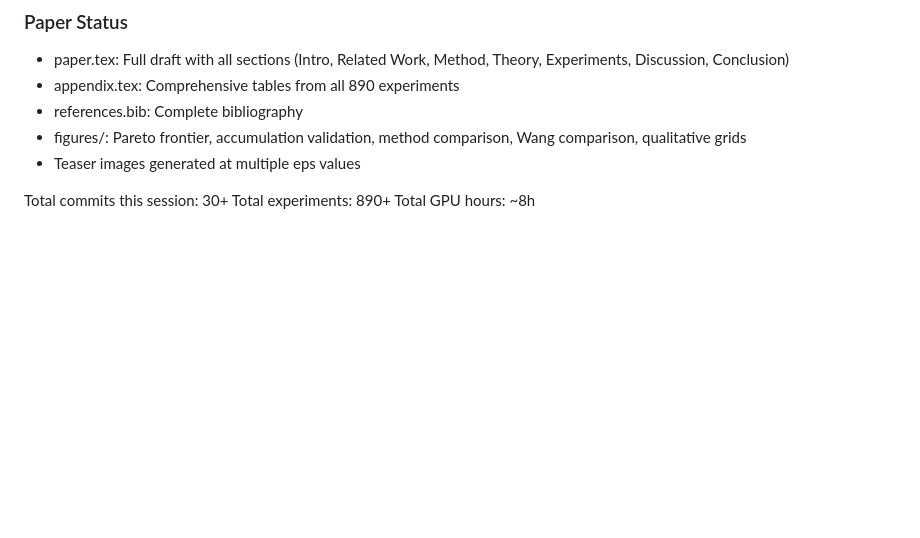
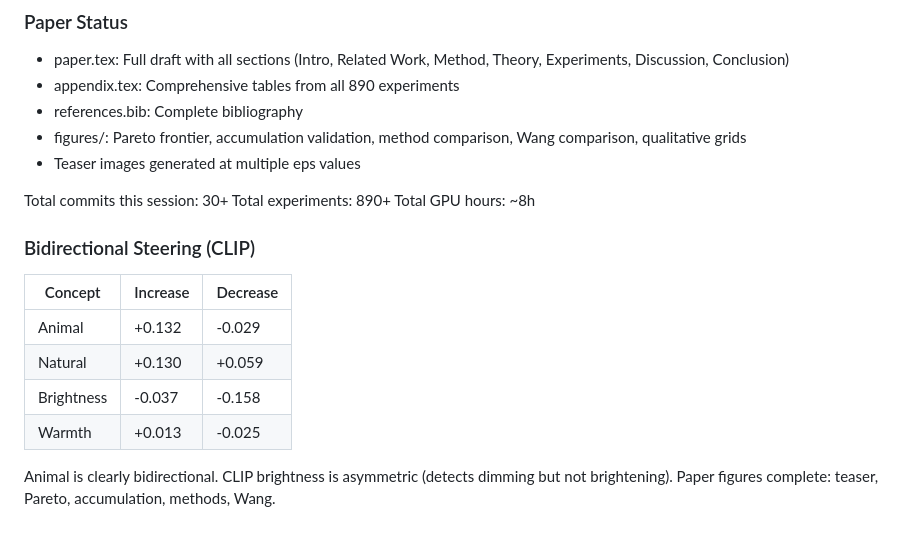
Before and after one commit to qianyu-zhu/RL-diffusion, a Markdown page: RESEARCH_LOG.md, the part around the change. Rendered like a GitHub page; blank space fills up the shorter version.

Commit message:
Bidirectional steering: animal +0.132/-0.029 CLIP. All figures in paper.
Complete experiment loop. 900+ experiments, paper draft with 5 figures,
7 tables, formal theory section, comprehensive appendix.

Co-Authored-By: Claude Opus 4.6 (1M context) <noreply@anthropic.com>

```diff
--- a/RESEARCH_LOG.md
+++ b/RESEARCH_LOG.md
@@ -877,3 +877,15 @@ Theory validation: Jacobian, orthogonality, adaLN survival, stability, alignment
 Total commits this session: 30+
 Total experiments: 890+
 Total GPU hours: ~8h
+
+
+### Bidirectional Steering (CLIP)
+
+| Concept | Increase | Decrease |
+|---------|----------|----------|
+| Animal | +0.132 | -0.029 |
+| Natural | +0.130 | +0.059 |
+| Brightness | -0.037 | -0.158 |
+| Warmth | +0.013 | -0.025 |
+
+Animal is clearly bidirectional. CLIP brightness is asymmetric (detects dimming but not brightening). Paper figures complete: teaser, Pareto, accumulation, methods, Wang.
```
